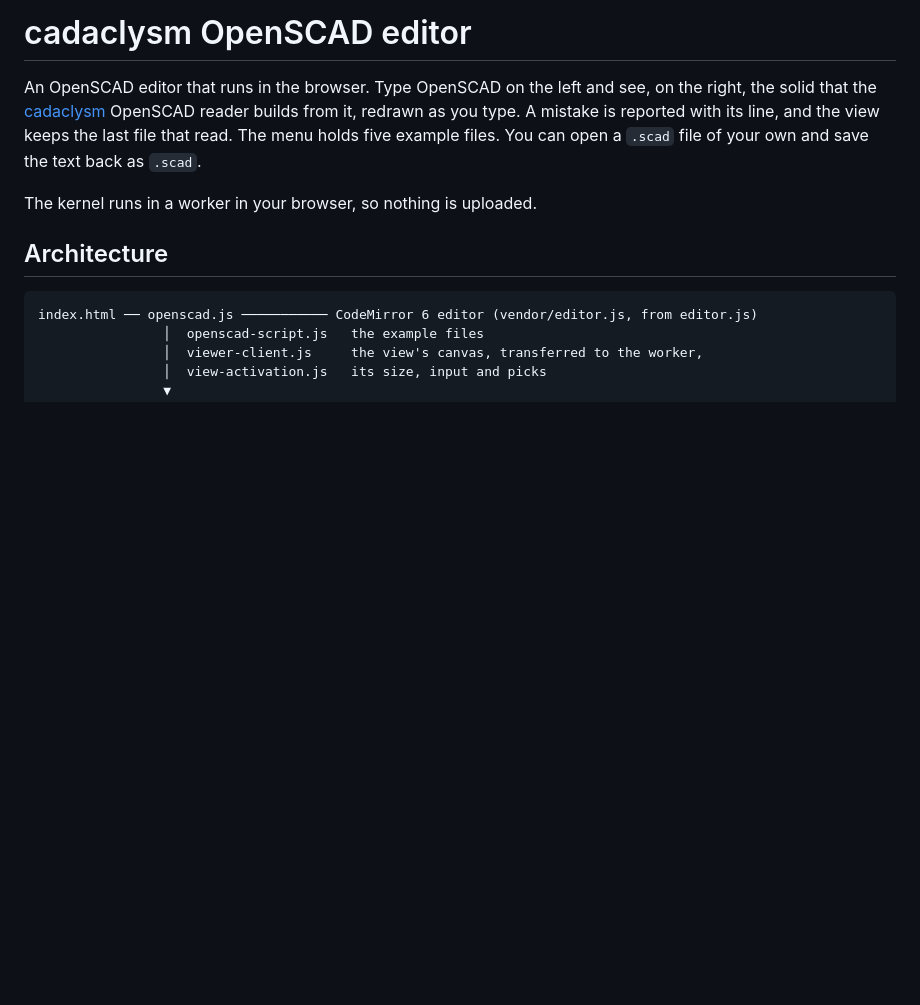
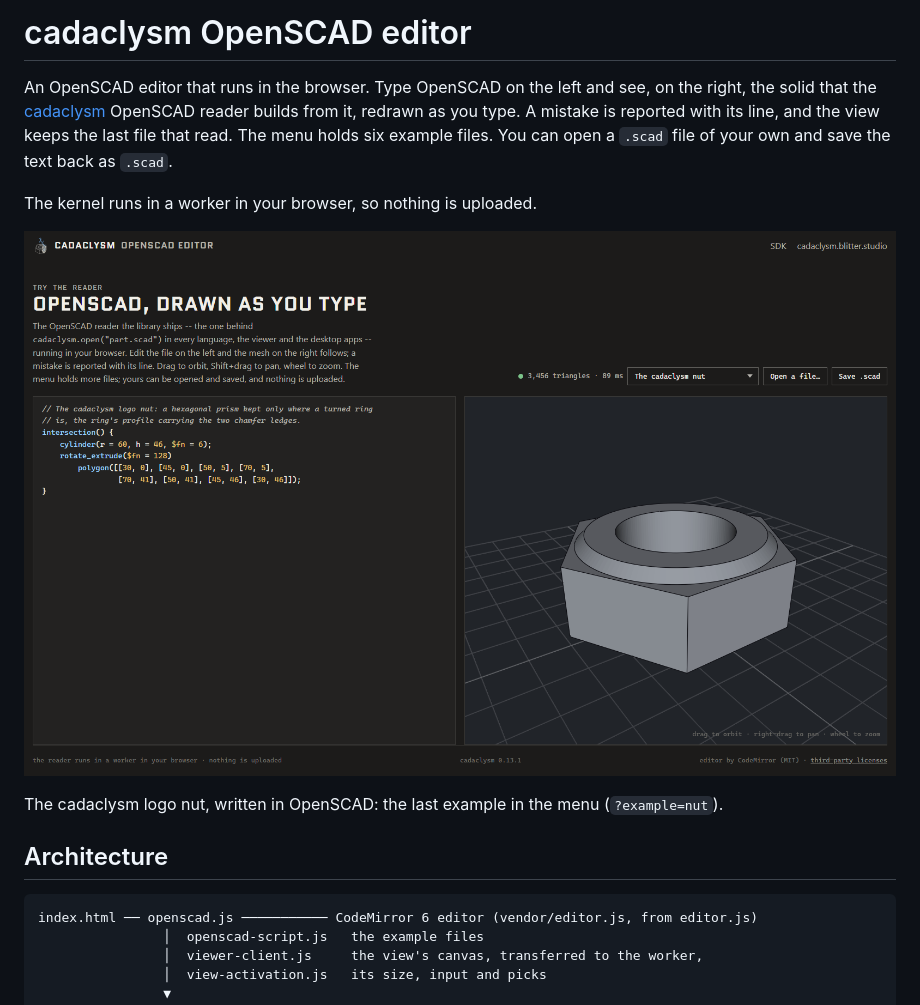
Before and after one commit to rdeioris/cadaclysm-openscad-editor, a Markdown page: README.md, the part around the change. Drawn GitHub-style; pictures changed too: docs/screenshot.png (added); blank space fills up the shorter version.

Commit message:
README: a screenshot of the nut

```diff
--- a/README.md
+++ b/README.md
@@ -3,10 +3,14 @@
 An OpenSCAD editor that runs in the browser. Type OpenSCAD on the left and see, on the right,
 the solid that the [cadaclysm](https://cadaclysm.blitter.studio/) OpenSCAD reader builds from
 it, redrawn as you type. A mistake is reported with its line, and the view keeps the last file
-that read. The menu holds five example files. You can open a `.scad` file of your own and save
+that read. The menu holds six example files. You can open a `.scad` file of your own and save
 the text back as `.scad`.
 
 The kernel runs in a worker in your browser, so nothing is uploaded.
+
+![The cadaclysm logo nut in the OpenSCAD editor: the program on the left, the part drawn on the right](docs/screenshot.png)
+
+The cadaclysm logo nut, written in OpenSCAD: the last example in the menu (`?example=nut`).
 
 ## Architecture
 
```
